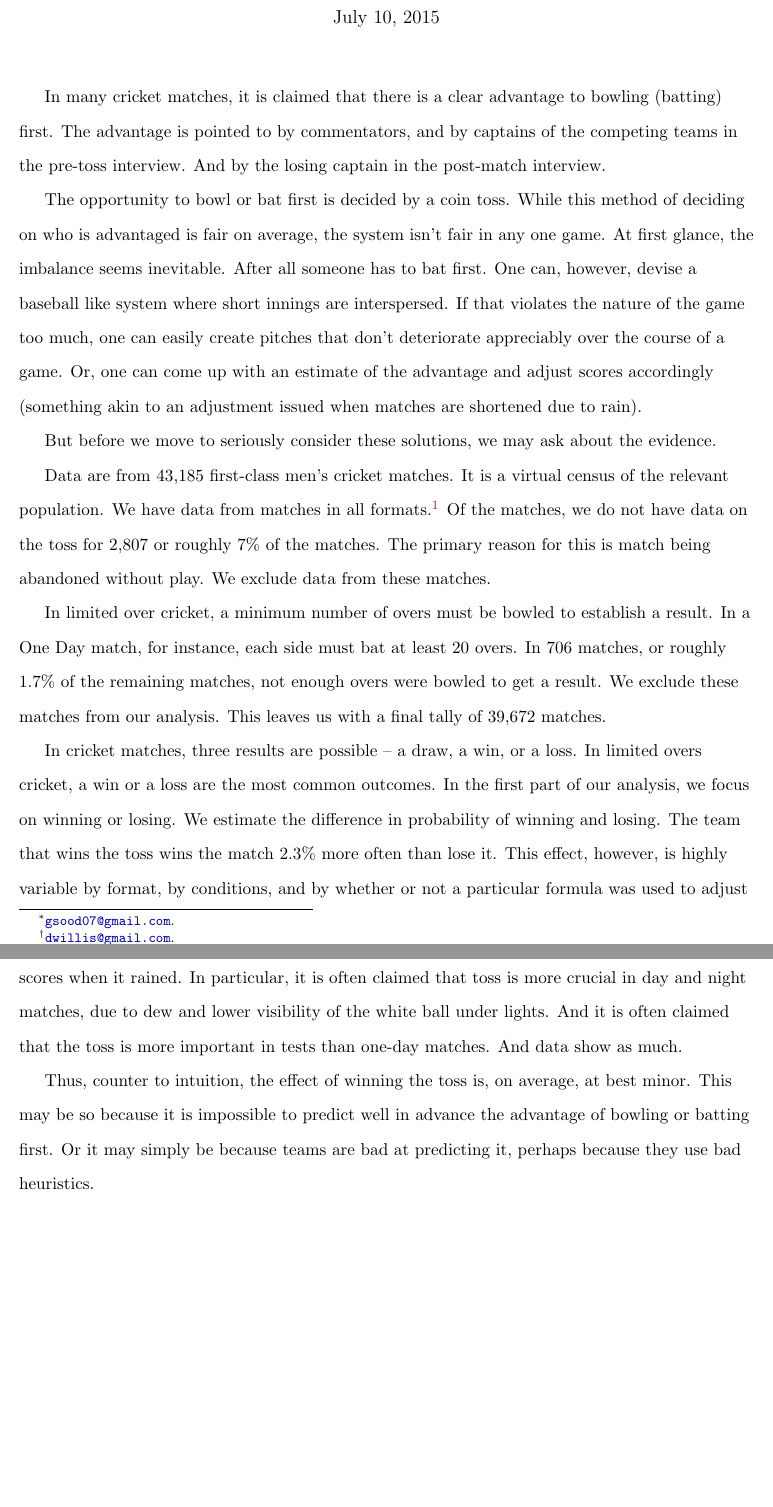
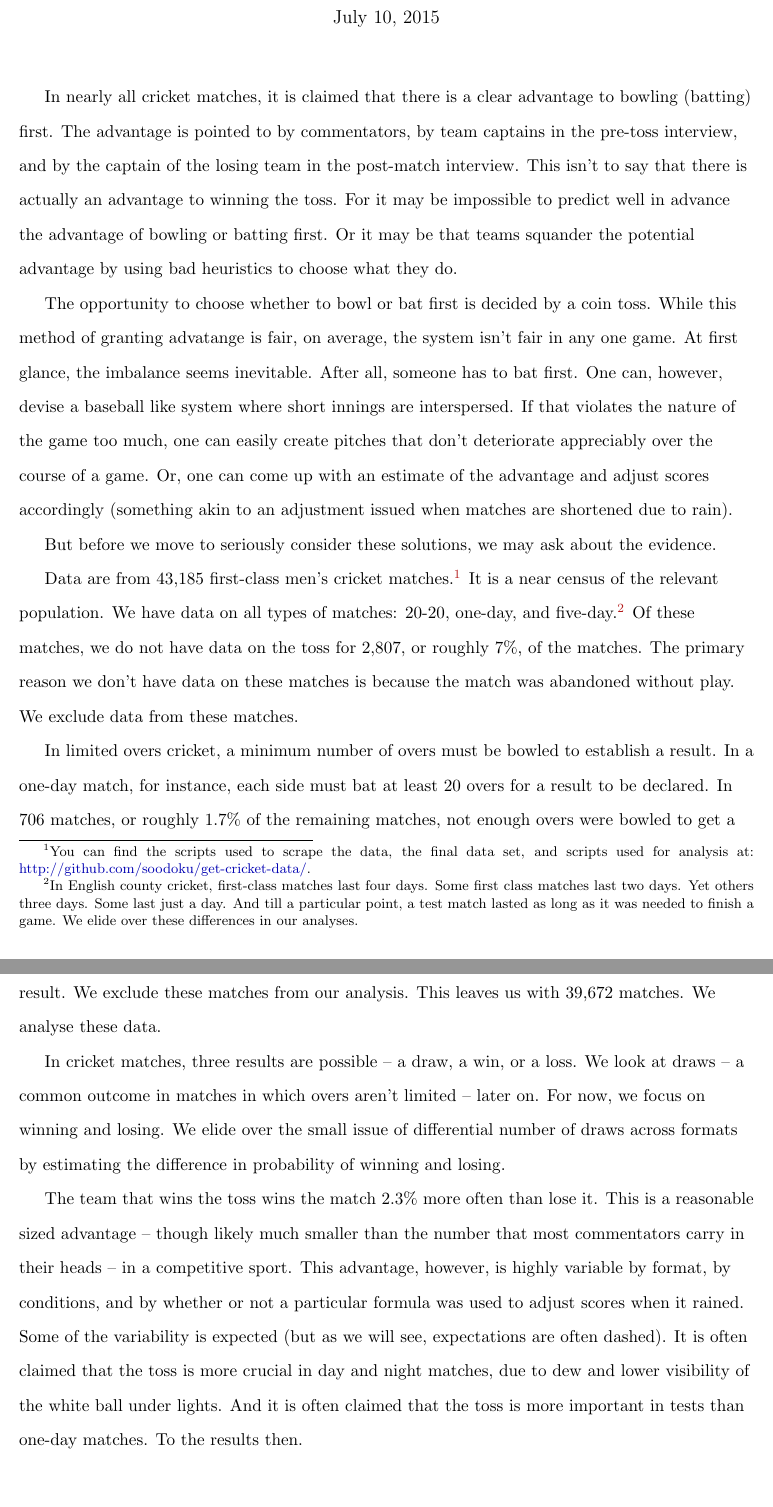
Before and after one commit to outside-edge/fairly_random, a LaTeX document (write_up/cricket.tex): two parts of pages 1 and 2 of 4 before the commit and two parts of pages 1 and 2 of 5 after it, joined at a grey line, cut so that both start at the same text, the shorter picture padded with empty space. Compiled offline with pdfLaTeX.

Commit message:
fixed more writing

```diff
--- a/write_up/cricket.tex
+++ b/write_up/cricket.tex
@@ -39,21 +39,21 @@
 \end{comment}
 
 \begin{document}
-\title{\vspace{-2.0cm}\normalsize{\textbf{Fairly Random: Impact of Winning the Toss on the Probability of Winning}}}
-\author{Gaurav Sood\thanks{\href{mailto:gsood07@gmail.com}{\texttt{gsood07@gmail.com}}.} \and Derek Willis\thanks{\href{mailto:dwillis@gmail.com}{\texttt{dwillis@gmail.com}}.}}
+\title{\vspace{-1.5cm}\normalsize{\textbf{Fairly Random: Impact of Winning the Toss on the Probability of Winning}}}
+\author{Gaurav Sood\\\small{\href{mailto:gsood07@gmail.com}{\tt{gsood07@gmail.com}}} \and Derek Willis\\\small{\href{mailto:dwillis@gmail.com}{\tt{dwillis@gmail.com}}}}
 \maketitle
 \doublespacing
 
-In many cricket matches, it is claimed that there is a clear advantage to bowling (batting) first. The advantage is pointed to by commentators, and by captains of the competing teams in the pre-toss interview. And by the losing captain in the post-match interview.
+In nearly all cricket matches, it is claimed that there is a clear advantage to bowling (batting) first. The advantage is pointed to by commentators, by team captains in the pre-toss interview, and by the captain of the losing team in the post-match interview. This isn't to say that there is actually an advantage to winning the toss. For it may be impossible to predict well in advance the advantage of bowling or batting first. Or it may be that teams squander the potential advantage by using bad heuristics to choose what they do.
 
-The opportunity to bowl or bat first is decided by a coin toss. While this method of deciding on who is advantaged is fair on average, the system isn't fair in any one game. At first glance, the imbalance seems inevitable. After all someone has to bat first. One can, however, devise a baseball like system where short innings are interspersed. If that violates the nature of the game too much, one can easily create pitches that don't deteriorate appreciably over the course of a game. Or, one can come up with an estimate of the advantage and adjust scores accordingly (something akin to an adjustment issued when matches are shortened due to rain).
+The opportunity to choose whether to bowl or bat first is decided by a coin toss. While this method of granting advatange is fair, on average, the system isn't fair in any one game. At first glance, the imbalance seems inevitable. After all, someone has to bat first. One can, however, devise a baseball like system where short innings are interspersed. If that violates the nature of the game too much, one can easily create pitches that don't deteriorate appreciably over the course of a game. Or, one can come up with an estimate of the advantage and adjust scores accordingly (something akin to an adjustment issued when matches are shortened due to rain).
 
 But before we move to seriously consider these solutions, we may ask about the evidence.
 
-Data are from 43,185 first-class men's cricket matches. It is a virtual census of the relevant population. We have data from matches in all formats.\footnote{For scripts used to scrape the data and the final data set, go \href{http://github.com/soodoku/get-cricket-data/}{here}.} Of the matches, we do not have data on the toss for 2,807 or roughly 7\% of the matches. The primary reason for this is match being abandoned without play. We exclude data from these matches.
+Data are from 43,185 first-class men's cricket matches.\footnote{You can find the scripts used to scrape the data, the final data set, and scripts used for analysis at: \href{http://github.com/soodoku/get-cricket-data/}{http://github.com/soodoku/get-cricket-data/}.} It is a near census of the relevant population. We have data on all types of matches: 20-20, one-day, and five-day.\footnote{In English county cricket, first-class matches last four days. Some first class matches last two days. Yet others three days. Some last just a day. And till a particular point, a test match lasted as long as it was needed to finish a game. We elide over these differences in our analyses.} Of these matches, we do not have data on the toss for 2,807, or roughly 7\%, of the matches. The primary reason we don't have data on these matches is because the match was abandoned without play. We exclude data from these matches.
 
-In limited over cricket, a minimum number of overs must be bowled to establish a result. In a One Day match, for instance, each side must bat at least 20 overs. In 706 matches, or roughly 1.7\% of the remaining matches, not enough overs were bowled to get a result. We exclude these matches from our analysis. This leaves us with a final tally of 39,672 matches.
+In limited overs cricket, a minimum number of overs must be bowled to establish a result. In a one-day match, for instance, each side must bat at least 20 overs for a result to be declared. In 706 matches, or roughly 1.7\% of the remaining matches, not enough overs were bowled to get a result. We exclude these matches from our analysis. This leaves us with 39,672 matches. We analyse these data.
 
-In cricket matches, three results are possible -- a draw, a win, or a loss. In limited overs cricket, a win or a loss are the most common outcomes. In the first part of our analysis, we focus on winning or losing. We estimate the difference in probability of winning and losing. The team that wins the toss wins the match 2.3\% more often than lose it. This effect, however, is highly variable by format, by conditions, and by whether or not a particular formula was used to adjust scores when it rained. In particular, it is often claimed that toss is more crucial in day and night matches, due to dew and lower visibility of the white ball under lights. And it is often claimed that the toss is more important in tests than one-day matches. And data show as much.
+In cricket matches, three results are possible -- a draw, a win, or a loss. We look at draws -- a common outcome in matches in which overs aren't limited -- later on. For now, we focus on winning and losing. We elide over the small issue of differential number of draws across formats by estimating the difference in probability of winning and losing.
 
-Thus, counter to intuition, the effect of winning the toss is, on average, at best minor. This may be so because it is impossible to predict well in advance the advantage of bowling or batting first. Or it may simply be because teams are bad at predicting it, perhaps because they use bad heuristics.
+The team that wins the toss wins the match 2.3\% more often than lose it. This is a reasonable sized advantage -- though likely much smaller than the number that most commentators carry in their heads -- in a competitive sport. This advantage, however, is highly variable by format, by conditions, and by whether or not a particular formula was used to adjust scores when it rained. Some of the variability is expected (but as we will see, expectations are often dashed). It is often claimed that the toss is more crucial in day and night matches, due to dew and lower visibility of the white ball under lights. And it is often claimed that the toss is more important in tests than one-day matches. To the results then.
```
Also changed, not shown: figs/winbyDL.pdf, write_up/cricket.pdf, write_up/cricket.tex (7 more changed lines), 1 other file.
